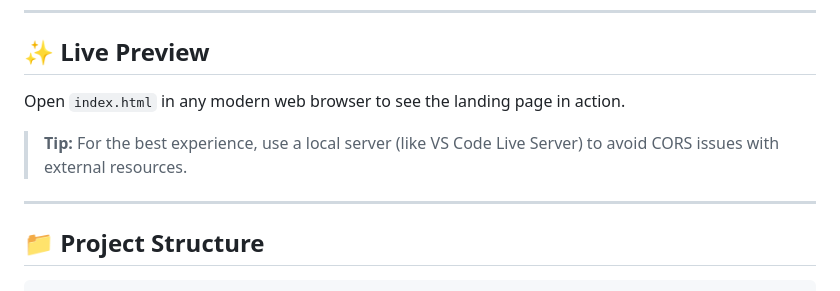
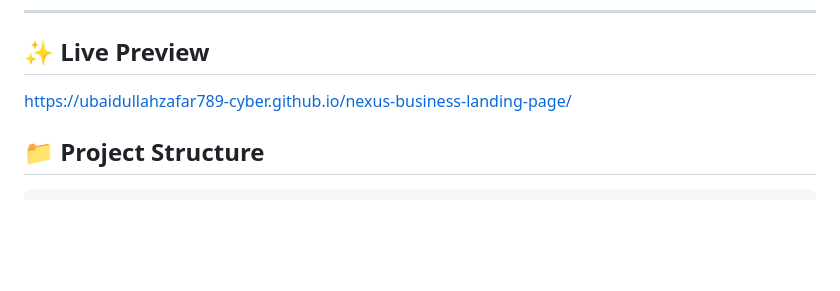
Before and after one commit to ubaidullahzafar789-cyber/nexus-business-landing-page, a Markdown page: README.md, the part around the change. Rendered like a GitHub page; blank space fills up the shorter version.

Commit message:
Revise live preview section in README
Updated live preview instructions with a link and removed CORS tip.

```diff
--- a/README.md
+++ b/README.md
@@ -8,11 +8,7 @@ A fully responsive, modern, and feature-rich business landing page built with **
 
 ## ✨ Live Preview
 
-Open `index.html` in any modern web browser to see the landing page in action.
-
-> **Tip:** For the best experience, use a local server (like VS Code Live Server) to avoid CORS issues with external resources.
-
----
+https://ubaidullahzafar789-cyber.github.io/nexus-business-landing-page/
 
 ## 📁 Project Structure
 
```
